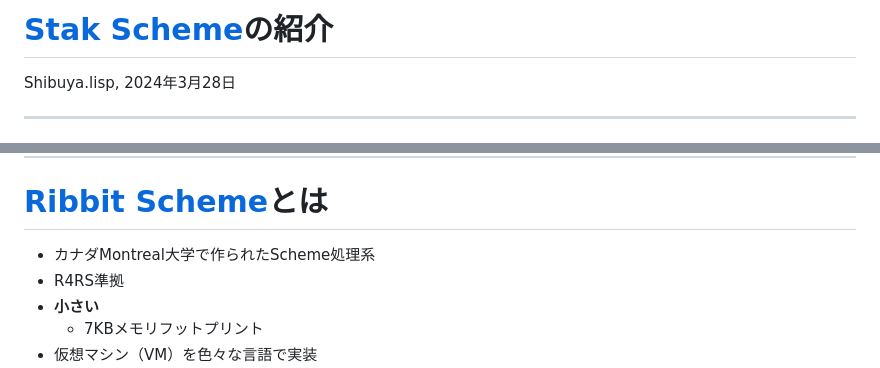
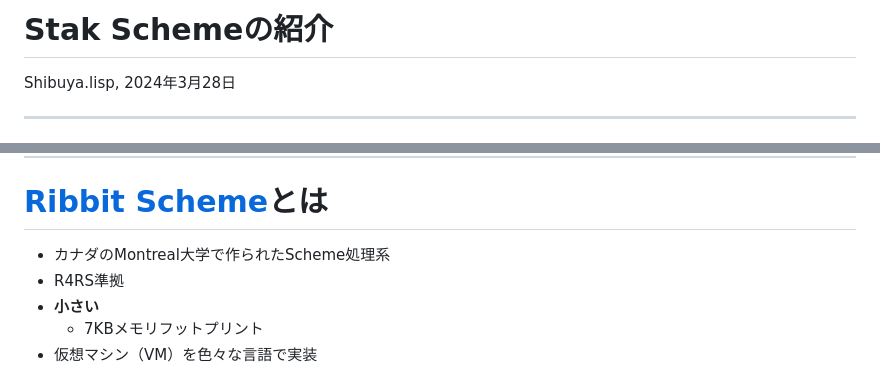
Before and after one commit to raviqqe/doc, a Markdown page: slides/stak/introduction.md, 2 parts joined by grey strips. GitHub-like rendering.

Commit message:
Fix slide title (#343)
* Fix

* Fix

```diff
--- a/slides/stak/introduction.md
+++ b/slides/stak/introduction.md
@@ -1,4 +1,4 @@
-# [Stak Scheme][stak]の紹介
+# Stak Schemeの紹介
 
 Shibuya.lisp, 2024年3月28日
 
@@ -65,7 +65,7 @@ Shibuya.lisp, 2024年3月28日
 
 # [Ribbit Scheme][ribbit]とは
 
-- カナダMontreal大学で作られたScheme処理系
+- カナダのMontreal大学で作られたScheme処理系
 - R4RS準拠
 - **小さい**
   - 7KBメモリフットプリント
```
